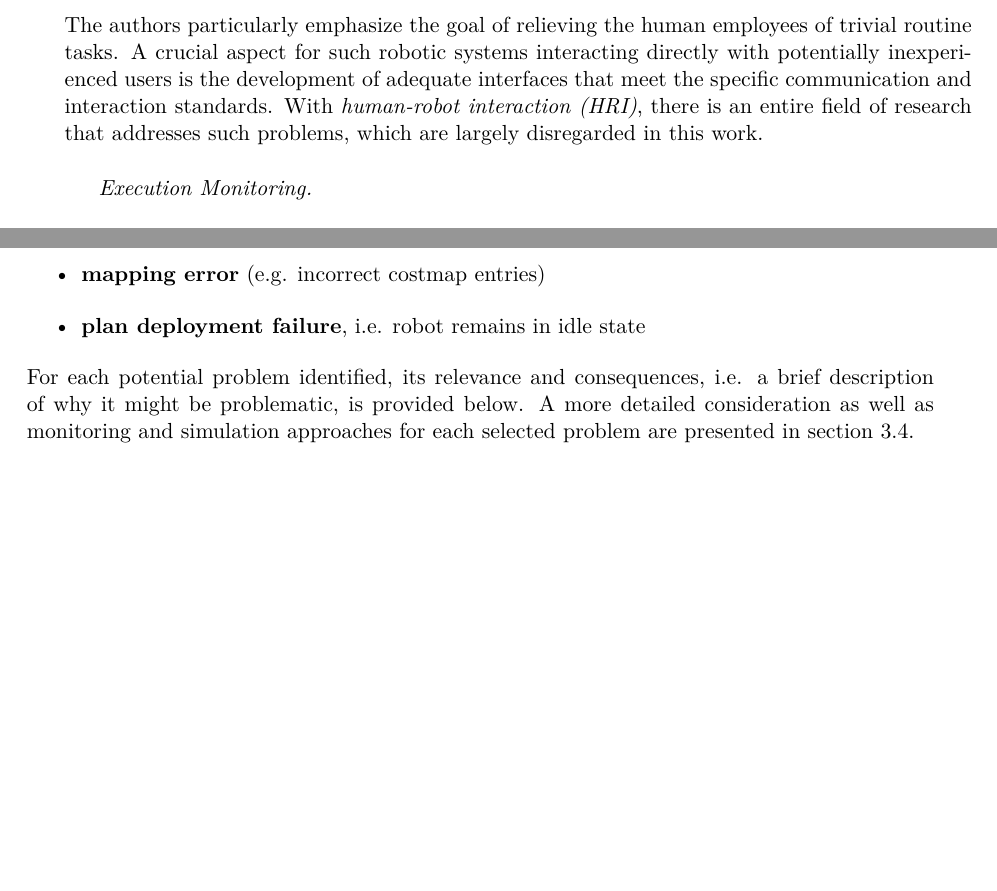
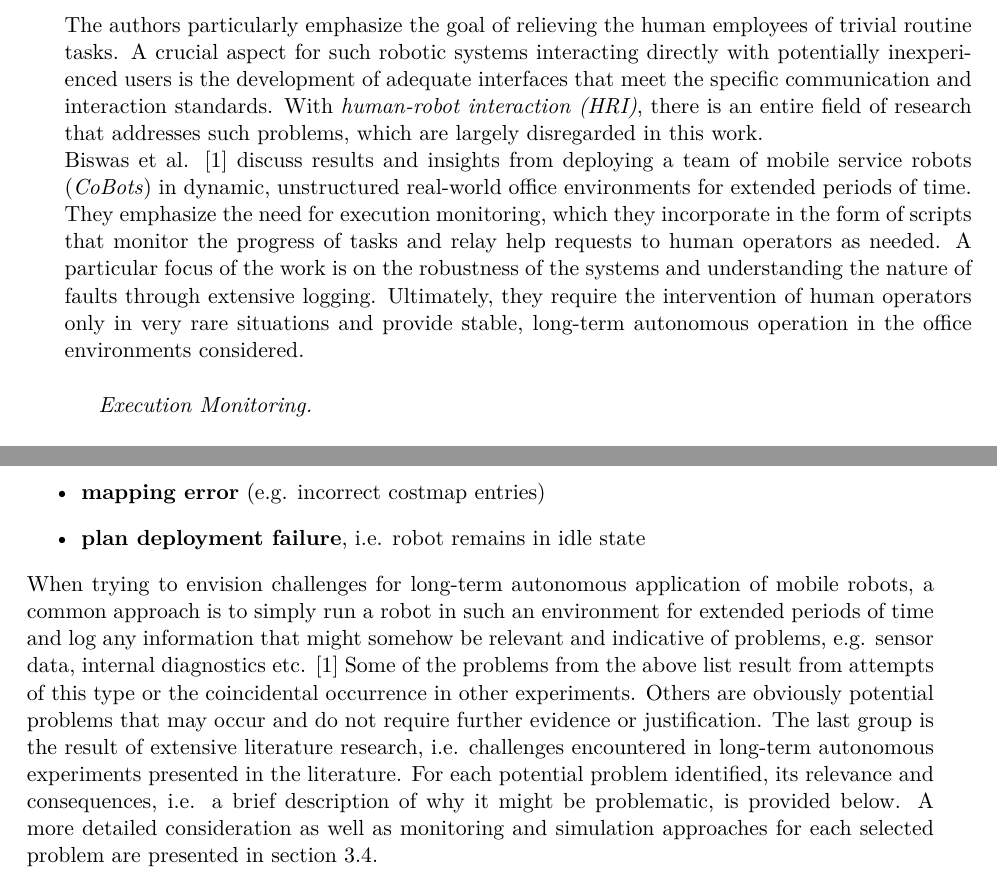
Before and after one commit to tbohne/msc, a LaTeX thesis (thesis/thesis.tex): two parts of pages 14 and 23 of 81, joined at a grey line, cut so that both start at the same text, the shorter picture padded with empty space. Compiled offline with pdfLaTeX.

Commit message:
extend lit rev

```diff
--- a/thesis/thesis.tex
+++ b/thesis/thesis.tex
@@ -223,6 +223,11 @@ in public buildings such as museums, exhibitions, and shopping malls. For instan
 shopping assistant in long-term real-world applications. The authors particularly emphasize the goal of relieving the human employees of trivial routine tasks. A crucial aspect for
 such robotic systems interacting directly with potentially inexperienced users is the development of adequate interfaces that meet the specific communication and interaction
 standards. With \textit{human-robot interaction (HRI)}, there is an entire field of research that addresses such problems, which are largely disregarded in this work.\newline
+Biswas et al. \cite{Biswas:2016} discuss results and insights from deploying a team of mobile service robots (\textit{CoBots}) in dynamic, unstructured real-world office environments
+for extended periods of time. They emphasize the need for execution monitoring, which they incorporate in the form of scripts that monitor the progress of tasks and relay help
+requests to human operators as needed. A particular focus of the work is on the robustness of the systems and understanding the nature of faults through extensive logging.
+Ultimately, they require the intervention of human operators only in very rare situations and provide stable, long-term autonomous operation in the office environments considered.
+\newline
 
 \textit{Execution Monitoring.}\newline
 
@@ -468,7 +473,11 @@ from a practical perspective, fulfill the above restrictions and are thus worthy
     \item \textbf{mapping error} (e.g. incorrect costmap entries)
     \item \textbf{plan deployment failure}, i.e. robot remains in idle state
 \end{itemize}
-For each potential problem identified, its relevance and consequences, i.e. a brief description of why it might be problematic, is provided below.
+When trying to envision challenges for long-term autonomous application of mobile robots, a common approach is to simply run a robot in such an environment for extended periods
+of time and log any information that might somehow be relevant and indicative of problems, e.g. sensor data, internal diagnostics etc. \cite{Biswas:2016}
+Some of the problems from the above list result from attempts of this type or the coincidental occurrence in other experiments. Others are obviously potential problems that may occur
+and do not require further evidence or justification. The last group is the result of extensive literature research, i.e. challenges encountered in long-term autonomous experiments
+presented in the literature. For each potential problem identified, its relevance and consequences, i.e. a brief description of why it might be problematic, is provided below.
 A more detailed consideration as well as monitoring and simulation approaches for each selected problem are presented in section \ref{sec:sim_and_mon_of_lta_challenges}.\newline
 
 \noindent
```
